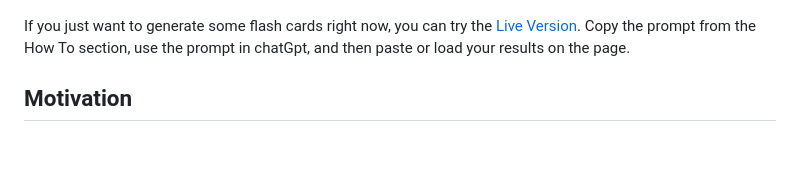
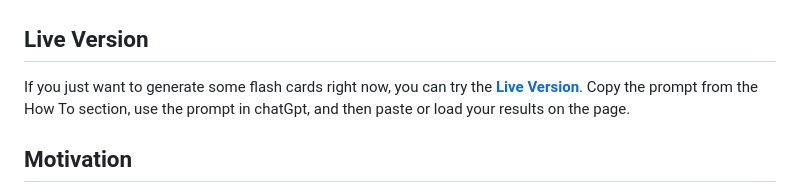
Before and after one commit to SkylerA/chatgpt-flashcard-generator, a Markdown page: README.md, the part around the change. Drawn GitHub-style; blank space fills up the shorter version.

Commit message:
make live version more obvious

```diff
--- a/README.md
+++ b/README.md
@@ -8,7 +8,9 @@ Here's a peek at the end result, a set of ChatGPT generated questions and answer
 
 ![Final Result Image](./imgs/final.png)
 
-If you just want to generate some flash cards right now, you can try the [Live Version](https://skylera.github.io/chatgpt-flashcard-generator/). Copy the prompt from the How To section, use the prompt in chatGpt, and then paste or load your results on the page.
+## Live Version
+
+If you just want to generate some flash cards right now, you can try the [**Live Version**](https://skylera.github.io/chatgpt-flashcard-generator/). Copy the prompt from the How To section, use the prompt in chatGpt, and then paste or load your results on the page.
 
 ## Motivation
 
```
